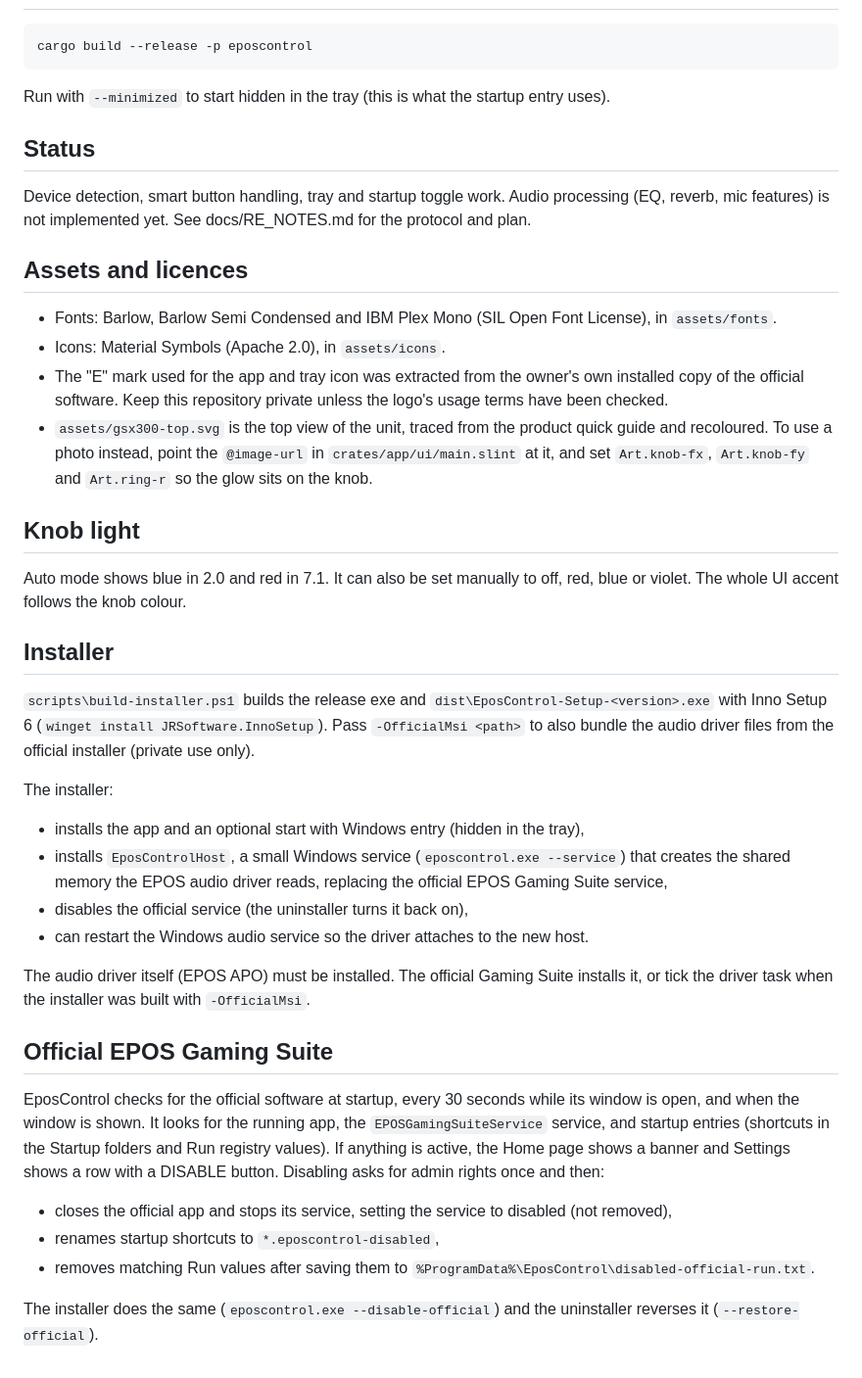
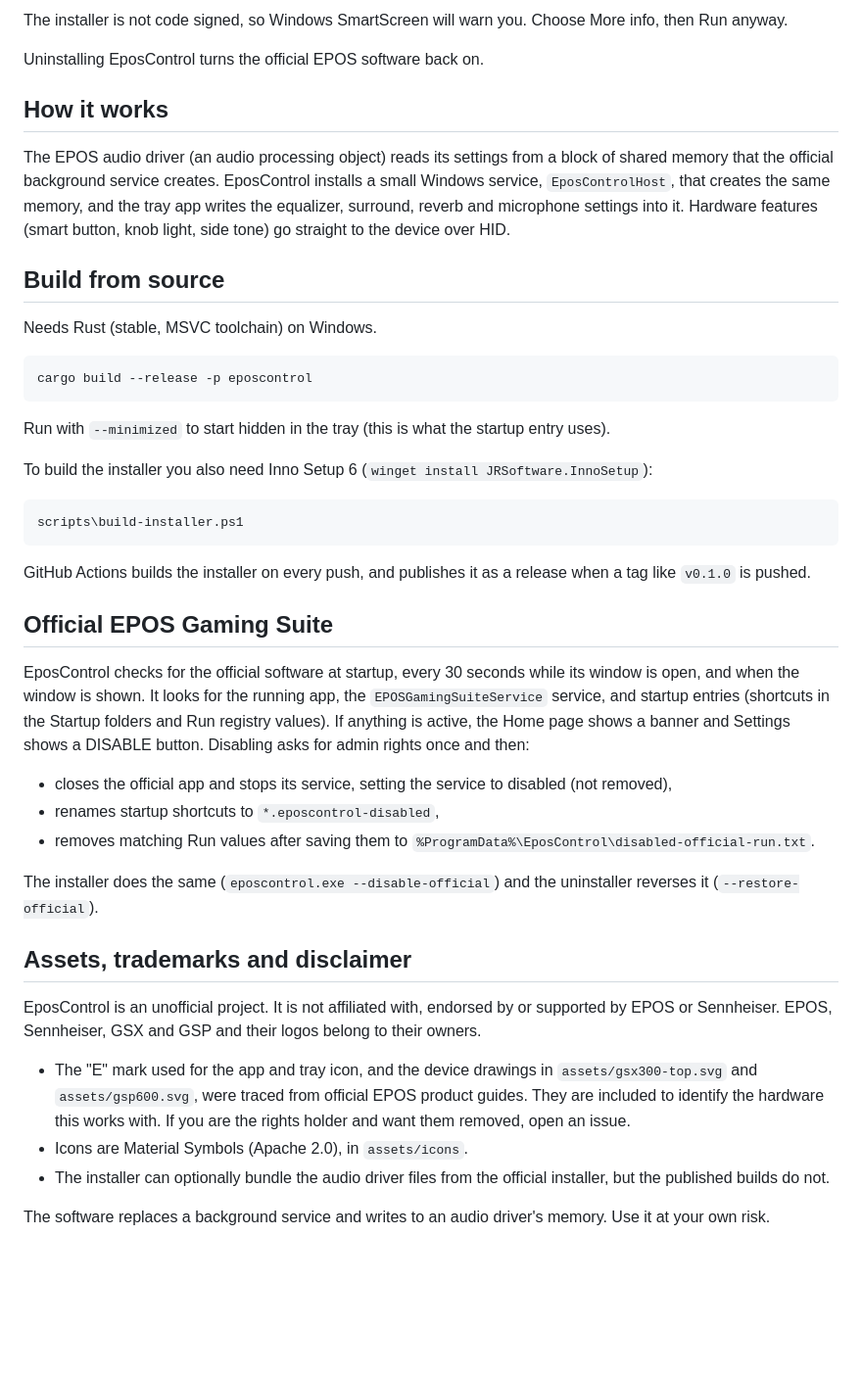
Before and after one commit to MAGOOSKEE/eposcontrol, a Markdown page: README.md, the part around one of its changes. Shown at 98% size. Drawn GitHub-style; blank space fills up the shorter version.

````diff
--- a/README.md
+++ b/README.md
@@ -20,3 +35,14 @@ Pure native Rust. No web view.
+The installer is not code signed, so Windows SmartScreen will warn you. Choose More info, then Run anyway.
+
+Uninstalling EposControl turns the official EPOS software back on.
+
+## How it works
+
+The EPOS audio driver (an audio processing object) reads its settings from a block of shared memory that the official background service creates. EposControl installs a small Windows service, `EposControlHost`, that creates the same memory, and the tray app writes the equalizer, surround, reverb and microphone settings into it. Hardware features (smart button, knob light, side tone) go straight to the device over HID.
+
+## Build from source
+
+Needs Rust (stable, MSVC toolchain) on Windows.
 
 ```
 cargo build --release -p eposcontrol
@@ -24,40 +50,30 @@ cargo build --release -p eposcontrol
 
 Run with `--minimized` to start hidden in the tray (this is what the startup entry uses).
 
-## Status
+To build the installer you also need Inno Setup 6 (`winget install JRSoftware.InnoSetup`):
 
-Device detection, smart button handling, tray and startup toggle work. Audio processing (EQ, reverb, mic features) is not implemented yet. See docs/RE_NOTES.md for the protocol and plan.
+```
+scripts\build-installer.ps1
+```
 
-## Assets and licences
-
-- Fonts: Barlow, Barlow Semi Condensed and IBM Plex Mono (SIL Open Font License), in `assets/fonts`.
-- Icons: Material Symbols (Apache 2.0), in `assets/icons`.
-- The "E" mark used for the app and tray icon was extracted from the owner's own installed copy of the official software. Keep this repository private unless the logo's usage terms have been checked.
-- `assets/gsx300-top.svg` is the top view of the unit, traced from the product quick guide and recoloured. To use a photo instead, point the `@image-url` in `crates/app/ui/main.slint` at it, and set `Art.knob-fx`, `Art.knob-fy` and `Art.ring-r` so the glow sits on the knob.
-
-## Knob light
-
-Auto mode shows blue in 2.0 and red in 7.1. It can also be set manually to off, red, blue or violet. The whole UI accent follows the knob colour.
-
-## Installer
-
-`scripts\build-installer.ps1` builds the release exe and `dist\EposControl-Setup-<version>.exe` with Inno Setup 6 (`winget install JRSoftware.InnoSetup`). Pass `-OfficialMsi <path>` to also bundle the audio driver files from the official installer (private use only).
-
-The installer:
-
-- installs the app and an optional start with Windows entry (hidden in the tray),
-- installs `EposControlHost`, a small Windows service (`eposcontrol.exe --service`) that creates the shared memory the EPOS audio driver reads, replacing the official EPOS Gaming Suite service,
-- disables the official service (the uninstaller turns it back on),
-- can restart the Windows audio service so the driver attaches to the new host.
-
-The audio driver itself (EPOS APO) must be installed. The official Gaming Suite installs it, or tick the driver task when the installer was built with `-OfficialMsi`.
+GitHub Actions builds the installer on every push, and publishes it as a release when a tag like `v0.1.0` is pushed.
 
 ## Official EPOS Gaming Suite
 
-EposControl checks for the official software at startup, every 30 seconds while its window is open, and when the window is shown. It looks for the running app, the `EPOSGamingSuiteService` service, and startup entries (shortcuts in the Startup folders and Run registry values). If anything is active, the Home page shows a banner and Settings shows a row with a DISABLE button. Disabling asks for admin rights once and then:
+EposControl checks for the official software at startup, every 30 seconds while its window is open, and when the window is shown. It looks for the running app, the `EPOSGamingSuiteService` service, and startup entries (shortcuts in the Startup folders and Run registry values). If anything is active, the Home page shows a banner and Settings shows a DISABLE button. Disabling asks for admin rights once and then:
 
 - closes the official app and stops its service, setting the service to disabled (not removed),
 - renames startup shortcuts to `*.eposcontrol-disabled`,
 - removes matching Run values after saving them to `%ProgramData%\EposControl\disabled-official-run.txt`.
 
 The installer does the same (`eposcontrol.exe --disable-official`) and the uninstaller reverses it (`--restore-official`).
+
+## Assets, trademarks and disclaimer
+
+EposControl is an unofficial project. It is not affiliated with, endorsed by or supported by EPOS or Sennheiser. EPOS, Sennheiser, GSX and GSP and their logos belong to their owners.
+
+- The "E" mark used for the app and tray icon, and the device drawings in `assets/gsx300-top.svg` and `assets/gsp600.svg`, were traced from official EPOS product guides. They are included to identify the hardware this works with. If you are the rights holder and want them removed, open an issue.
+- Icons are Material Symbols (Apache 2.0), in `assets/icons`.
+- The installer can optionally bundle the audio driver files from the official installer, but the published builds do not.
+
+The software replaces a background service and writes to an audio driver's memory. Use it at your own risk.
````
Also changed, not shown: other parts of README.md (+26 -11 lines), .github/release-notes.md (added, +30 -0 lines), docs/RE_NOTES.md (+3 -4 lines), docs/images/headphones.png (added), docs/images/microphone.png (added), 3 other files.
